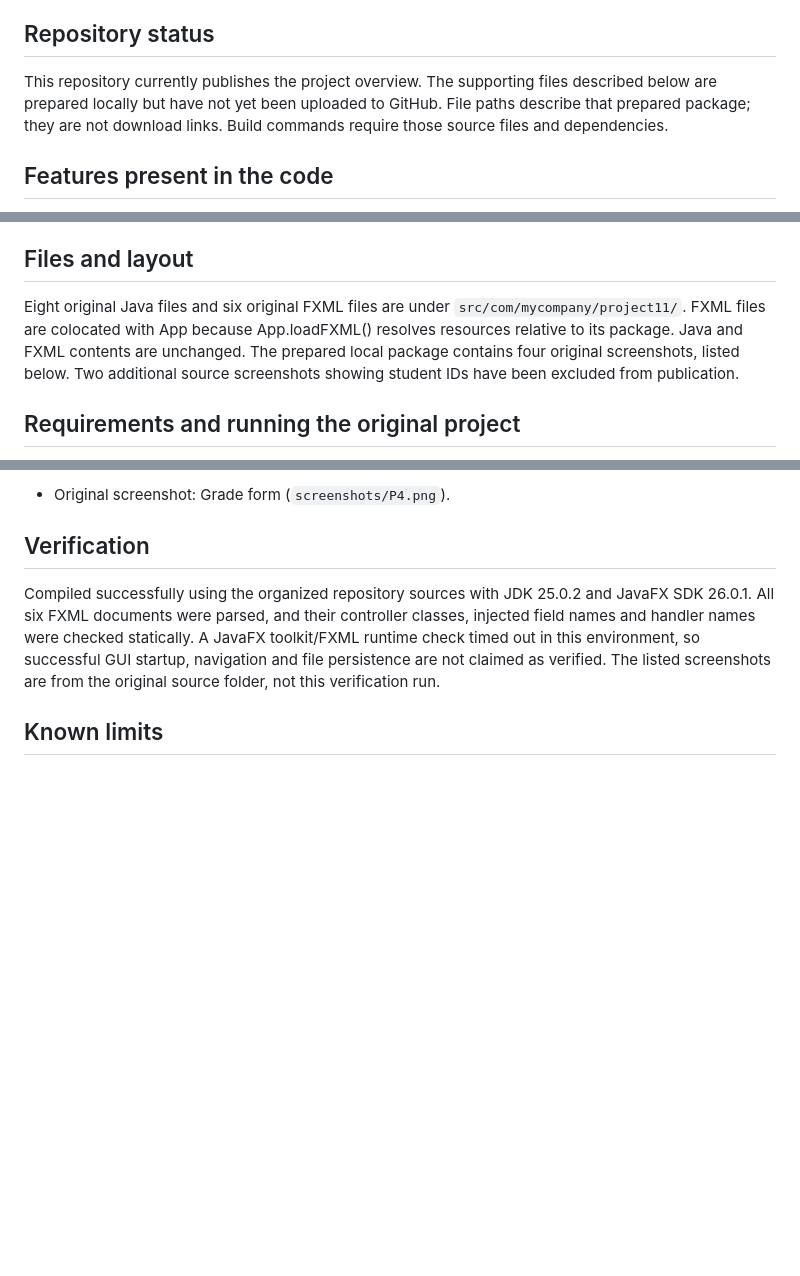
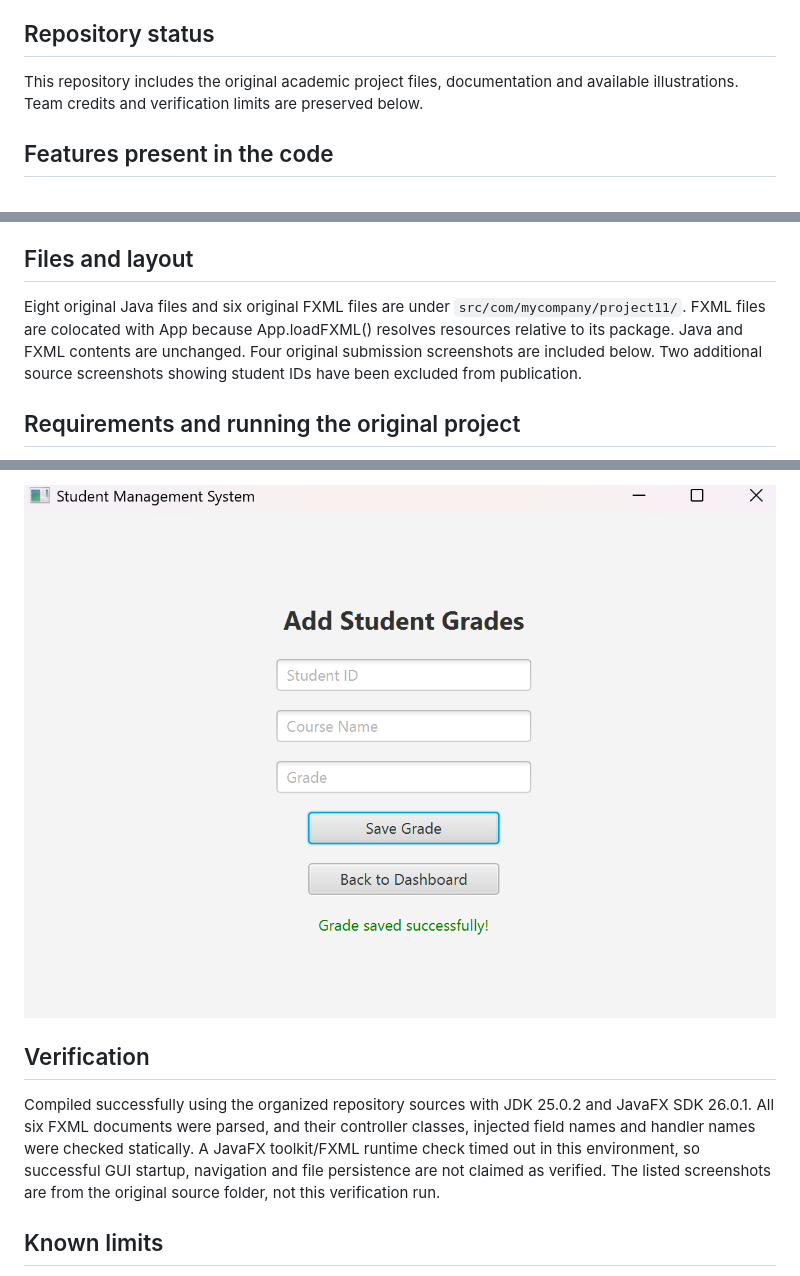
Before and after one commit to 1Alhazmi/student-grade-manager, a Markdown page: README.md, 3 parts joined by grey strips. Drawn GitHub-style; pictures changed too: screenshots/P4.png (added); blank space fills up the shorter version.

Commit message:
Publish approved course project source, reports and diagrams

```diff
--- a/README.md
+++ b/README.md
@@ -4,7 +4,7 @@ A JavaFX desktop course project for Advanced Programming for CS (CS-4108), Umm A
 
 ## Repository status
 
-This repository currently publishes the project overview. The supporting files described below are prepared locally but have not yet been uploaded to GitHub. File paths describe that prepared package; they are not download links. Build commands require those source files and dependencies.
+This repository includes the original academic project files, documentation and available illustrations. Team credits and verification limits are preserved below.
 
 ## Features present in the code
 
@@ -36,7 +36,7 @@ The design demonstrates event handling, screen navigation, controller/resource c
 
 ## Files and layout
 
-Eight original Java files and six original FXML files are under `src/com/mycompany/project11/`. FXML files are colocated with App because App.loadFXML() resolves resources relative to its package. Java and FXML contents are unchanged. The prepared local package contains four original screenshots, listed below. Two additional source screenshots showing student IDs have been excluded from publication.
+Eight original Java files and six original FXML files are under `src/com/mycompany/project11/`. FXML files are colocated with App because App.loadFXML() resolves resources relative to its package. Java and FXML contents are unchanged. Four original submission screenshots are included below. Two additional source screenshots showing student IDs have been excluded from publication.
 
 ## Requirements and running the original project
 
@@ -65,5 +65,5 @@ Demo login: `admin` / `1234`. These are hardcoded classroom demonstration values
 
-- Original screenshot: Grade form (`screenshots/P4.png`).
+![Grade form](screenshots/P4.png)
 
 ## Verification
 
```
Also changed, not shown: other parts of README.md (+4 -4 lines), screenshots/P1.png (added), screenshots/P2.png (added), screenshots/P3.png (added), 15 other files.
